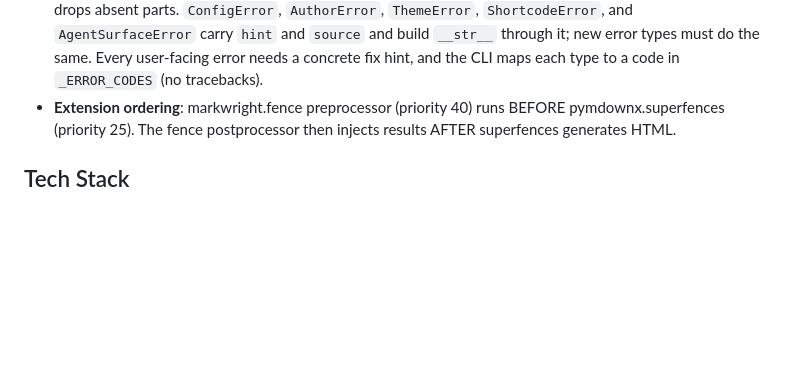
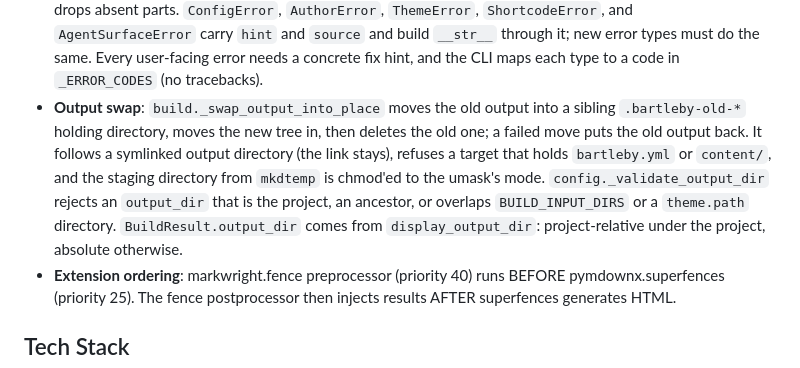
Before and after one commit to MasonEgger/bartleby, a Markdown page: CLAUDE.md, the part around one of its changes. Rendered like a GitHub page; blank space fills up the shorter version.

```diff
--- a/CLAUDE.md
+++ b/CLAUDE.md
@@ -24,6 +24,7 @@ Bartleby is 34 single-responsibility modules under `src/bartleby/`, grouped by b
   `_merge_content_shape` in `cli.py` is the one path `enable` and `--blog` share: it adds the type block, missing taxonomies, and a `nav` entry when `nav` is explicit and lacks one.
 - **Config file I/O**: `config.read_config_text` is the only read of `bartleby.yml` and `config_edit.write_config_text` the only write (temp file beside the target, then `os.replace`); both turn `OSError` into `ConfigError`. PyYAML loads go through `config._StrictLoader`, which rejects a repeated key, and every ruamel load goes through `config_edit._load_document`, so `validate` and `config set` agree. `config set` and `--set` type a value with `config_schema.override_value`: a string key keeps the text verbatim (empty text unsets it), every other key parses YAML and must match the schema type, and a path the schema lacks is refused with a difflib hint unless it sits under an open `mapping` field (`markwright`, `theme.tokens`, `theme.icon_packs`, `ai.robots`). `config.DOTTED_KEY_SECTIONS` makes `split_path` keep everything after `theme.tokens` as one key. `apply_overrides` imports `override_value` inside the function because `config_schema` reads `config` at import. The `markwright` section is validated at load time by `config.markwright_config`, which the renderer also calls. Tests that edit a config fixture use `tests/config_helpers.py::replace_top_level_keys`, since appending a second `theme:` block is now a duplicate-key error.
 - **Error messages**: `errors.format_error(message, *, source=None, key_path=None, hint=None)` is the only place an error string is assembled. It returns `<source>: <key path>: <message> (fix: <hint>)` and drops absent parts. `ConfigError`, `AuthorError`, `ThemeError`, `ShortcodeError`, and `AgentSurfaceError` carry `hint` and `source` and build `__str__` through it; new error types must do the same. Every user-facing error needs a concrete fix hint, and the CLI maps each type to a code in `_ERROR_CODES` (no tracebacks).
+- **Output swap**: `build._swap_output_into_place` moves the old output into a sibling `.bartleby-old-*` holding directory, moves the new tree in, then deletes the old one; a failed move puts the old output back. It follows a symlinked output directory (the link stays), refuses a target that holds `bartleby.yml` or `content/`, and the staging directory from `mkdtemp` is chmod'ed to the umask's mode. `config._validate_output_dir` rejects an `output_dir` that is the project, an ancestor, or overlaps `BUILD_INPUT_DIRS` or a `theme.path` directory. `BuildResult.output_dir` comes from `display_output_dir`: project-relative under the project, absolute otherwise.
 - **Extension ordering**: markwright.fence preprocessor (priority 40) runs BEFORE pymdownx.superfences (priority 25). The fence postprocessor then injects results AFTER superfences generates HTML.
 
 ## Tech Stack
```
Also changed, not shown: other parts of CLAUDE.md (+1 -1 lines), .ai-sessions/session-20261013-0016-claude-md-server-notes.md (added, +41 -0 lines).
